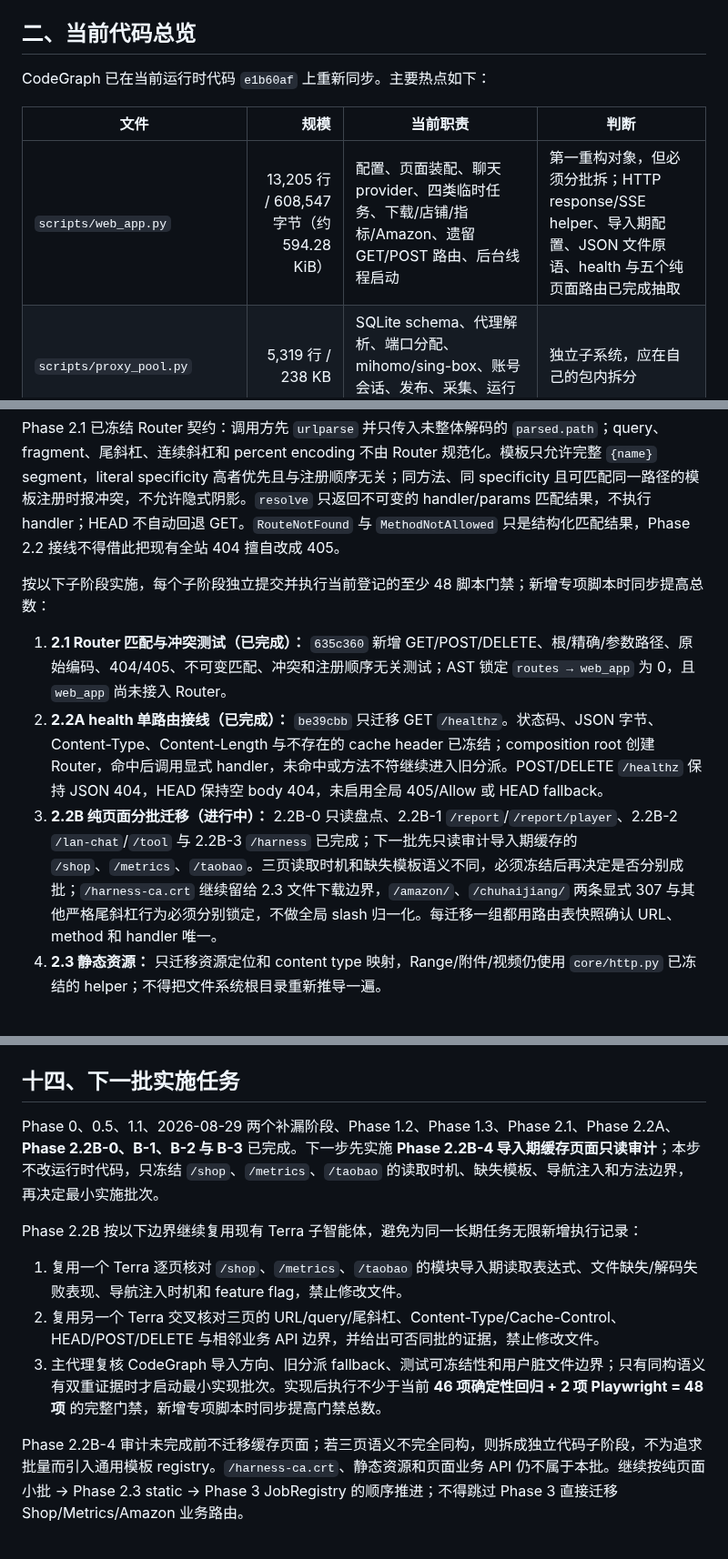
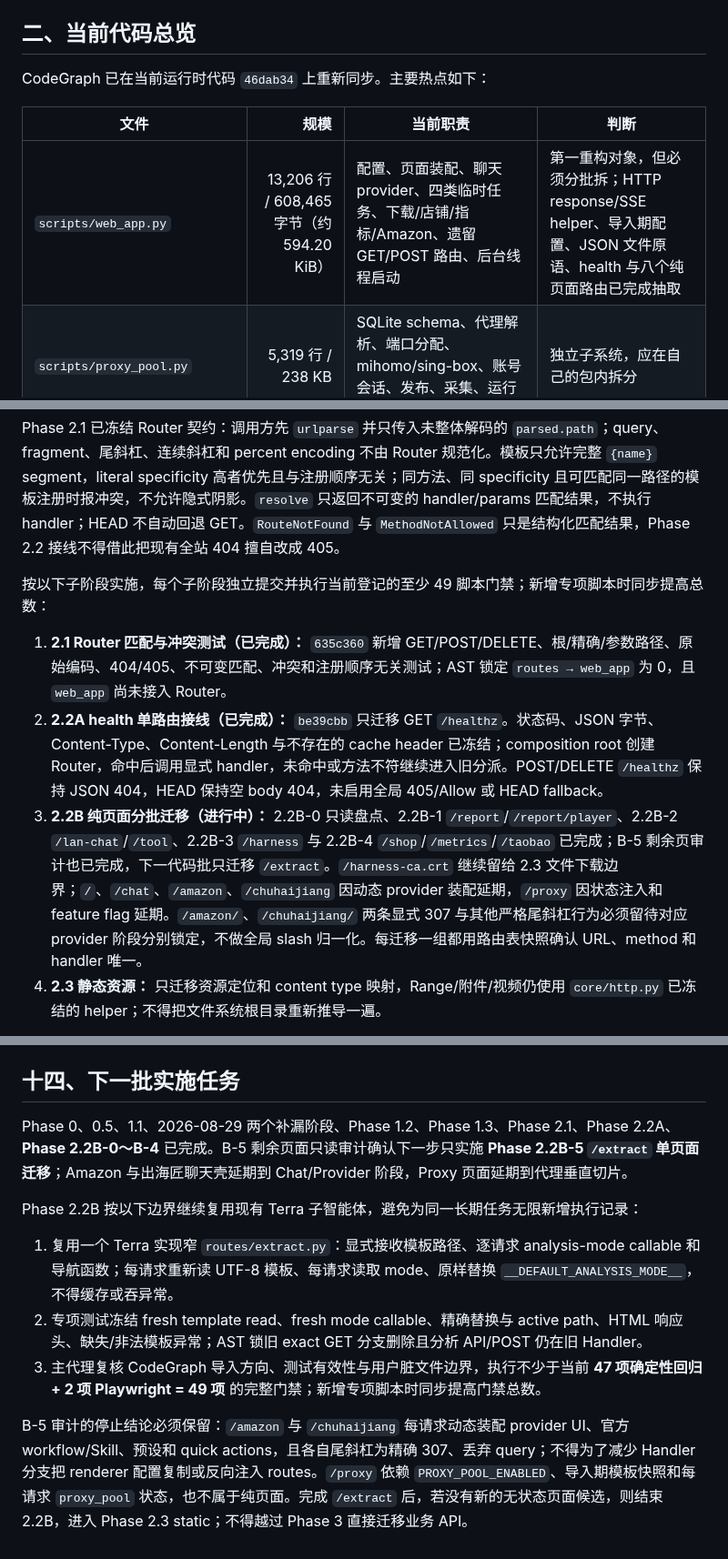
Before and after one commit to Joe1905/Video_analyzer, a Markdown page: docs/refactor-plan-decouple-normalize-2026-08-01.md, 3 parts joined by grey strips. Shown at 91% size. GitHub-like rendering.

Commit message:
docs: record phase 2.2b cached page routing

```diff
--- a/docs/refactor-plan-decouple-normalize-2026-08-01.md
+++ b/docs/refactor-plan-decouple-normalize-2026-08-01.md
@@ -43,11 +43,11 @@ git merge-base --is-ancestor b364276 v2
 
 ## 二、当前代码总览
 
-CodeGraph 已在当前运行时代码 `e1b60af` 上重新同步。主要热点如下：
+CodeGraph 已在当前运行时代码 `46dab34` 上重新同步。主要热点如下：
 
 | 文件 | 规模 | 当前职责 | 判断 |
 | --- | ---: | --- | --- |
-| `scripts/web_app.py` | 13,205 行 / 608,547 字节（约 594.28 KiB） | 配置、页面装配、聊天 provider、四类临时任务、下载/店铺/指标/Amazon、遗留 GET/POST 路由、后台线程启动 | 第一重构对象，但必须分批拆；HTTP response/SSE helper、导入期配置、JSON 文件原语、health 与五个纯页面路由已完成抽取 |
+| `scripts/web_app.py` | 13,206 行 / 608,465 字节（约 594.20 KiB） | 配置、页面装配、聊天 provider、四类临时任务、下载/店铺/指标/Amazon、遗留 GET/POST 路由、后台线程启动 | 第一重构对象，但必须分批拆；HTTP response/SSE helper、导入期配置、JSON 文件原语、health 与八个纯页面路由已完成抽取 |
 | `scripts/proxy_pool.py` | 5,319 行 / 238 KB | SQLite schema、代理解析、端口分配、mihomo/sing-box、账号会话、发布、采集、运行时状态 | 独立子系统，应在自己的包内拆分 |
 | `scripts/hot_video_report.py` | 4,032 行 / 178 KB | 日报采集、下载、单视频分析、LLM 摘要、恢复与持久化 | 已有清晰文件边界，先稳定接口，不优先内部大拆 |
 | `scripts/tools.py` | 1,470 行 / 72 KB | 聊天工具归一与执行、视频分析子进程 | 需要把“聊天工具”和“视频执行器”分开 |
@@ -379,11 +380,11 @@ Router 只负责 method/path 匹配、path 参数和 404/405；不得拥有业
 
 Phase 2.1 已冻结 Router 契约：调用方先 `urlparse` 并只传入未整体解码的 `parsed.path`；query、fragment、尾斜杠、连续斜杠和 percent encoding 不由 Router 规范化。模板只允许完整 `{name}` segment，literal specificity 高者优先且与注册顺序无关；同方法、同 specificity 且可匹配同一路径的模板注册时报冲突，不允许隐式阴影。`resolve` 只返回不可变的 handler/params 匹配结果，不执行 handler；HEAD 不自动回退 GET。`RouteNotFound` 与 `MethodNotAllowed` 只是结构化匹配结果，Phase 2.2 接线不得借此把现有全站 404 擅自改成 405。
 
-按以下子阶段实施，每个子阶段独立提交并执行当前登记的至少 48 脚本门禁；新增专项脚本时同步提高总数：
+按以下子阶段实施，每个子阶段独立提交并执行当前登记的至少 49 脚本门禁；新增专项脚本时同步提高总数：
 
 1. **2.1 Router 匹配与冲突测试（已完成）：** `635c360` 新增 GET/POST/DELETE、根/精确/参数路径、原始编码、404/405、不可变匹配、冲突和注册顺序无关测试；AST 锁定 `routes → web_app` 为 0，且 `web_app` 尚未接入 Router。
 2. **2.2A health 单路由接线（已完成）：** `be39cbb` 只迁移 GET `/healthz`。状态码、JSON 字节、Content-Type、Content-Length 与不存在的 cache header 已冻结；composition root 创建 Router，命中后调用显式 handler，未命中或方法不符继续进入旧分派。POST/DELETE `/healthz` 保持 JSON 404，HEAD 保持空 body 404，未启用全局 405/Allow 或 HEAD fallback。
-3. **2.2B 纯页面分批迁移（进行中）：** 2.2B-0 只读盘点、2.2B-1 `/report`/`/report/player`、2.2B-2 `/lan-chat`/`/tool` 与 2.2B-3 `/harness` 已完成；下一批先只读审计导入期缓存的 `/shop`、`/metrics`、`/taobao`。三页读取时机和缺失模板语义不同，必须冻结后再决定是否分别成批；`/harness-ca.crt` 继续留给 2.3 文件下载边界，`/amazon/`、`/chuhaijiang/` 两条显式 307 与其他严格尾斜杠行为必须分别锁定，不做全局 slash 归一化。每迁移一组都用路由表快照确认 URL、method 和 handler 唯一。
+3. **2.2B 纯页面分批迁移（进行中）：** 2.2B-0 只读盘点、2.2B-1 `/report`/`/report/player`、2.2B-2 `/lan-chat`/`/tool`、2.2B-3 `/harness` 与 2.2B-4 `/shop`/`/metrics`/`/taobao` 已完成；B-5 剩余页审计也已完成，下一代码批只迁移 `/extract`。`/harness-ca.crt` 继续留给 2.3 文件下载边界；`/`、`/chat`、`/amazon`、`/chuhaijiang` 因动态 provider 装配延期，`/proxy` 因状态注入和 feature flag 延期。`/amazon/`、`/chuhaijiang/` 两条显式 307 与其他严格尾斜杠行为必须留待对应 provider 阶段分别锁定，不做全局 slash 归一化。每迁移一组都用路由表快照确认 URL、method 和 handler 唯一。
 4. **2.3 静态资源：** 只迁移资源定位和 content type 映射，Range/附件/视频仍使用 `core/http.py` 已冻结的 helper；不得把文件系统根目录重新推导一遍。
 
 Phase 2.1 最终证据（2026-08-29）：`635c360` 仅新增 `scripts/routes/__init__.py`、`scripts/routes/router.py` 和 `scripts/test_router.py`，`web_app.py` 零改动、零运行时接线。Router 只依赖 stdlib，不含 store、job、线程、锁、数据库或 provider 配置；11 项专项测试覆盖根路径、GET/POST/DELETE、单/多参数、空段与跨段拒绝、原始 `%2F`、尾斜杠/连续斜杠、不可变结果、非 callable、literal 优先、等 specificity 冲突、404/405 和固定 Allow 顺序。服务器镜像为 `sha256:8ee38e8054c846a052aa9feb7dd96a125c7dc6c1983c44fce0f5abd4116b820e`，完整门禁为 **42 项确定性回归 + 2 个 Playwright = 44 项**，失败数为 0；12 个活动页面均为 200，4002/4003/4004 健康检查均为 200，未知 provider 与 FastMoss 边界全绿，容器日志异常匹配为 0。
@@ -559,12 +562,12 @@ Phase 0 测试基线
 
 ## 十四、下一批实施任务
 
-Phase 0、0.5、1.1、2026-08-29 两个补漏阶段、Phase 1.2、Phase 1.3、Phase 2.1、Phase 2.2A、**Phase 2.2B-0、B-1、B-2 与 B-3** 已完成。下一步先实施 **Phase 2.2B-4 导入期缓存页面只读审计**；本步不改运行时代码，只冻结 `/shop`、`/metrics`、`/taobao` 的读取时机、缺失模板、导航注入和方法边界，再决定最小实施批次。
+Phase 0、0.5、1.1、2026-08-29 两个补漏阶段、Phase 1.2、Phase 1.3、Phase 2.1、Phase 2.2A、**Phase 2.2B-0～B-4** 已完成。B-5 剩余页面只读审计确认下一步只实施 **Phase 2.2B-5 `/extract` 单页面迁移**；Amazon 与出海匠聊天壳延期到 Chat/Provider 阶段，Proxy 页面延期到代理垂直切片。
 
 Phase 2.2B 按以下边界继续复用现有 Terra 子智能体，避免为同一长期任务无限新增执行记录：
 
-1. 复用一个 Terra 逐页核对 `/shop`、`/metrics`、`/taobao` 的模块导入期读取表达式、文件缺失/解码失败表现、导航注入时机和 feature flag，禁止修改文件。
-2. 复用另一个 Terra 交叉核对三页的 URL/query/尾斜杠、Content-Type/Cache-Control、HEAD/POST/DELETE 与相邻业务 API 边界，并给出可否同批的证据，禁止修改文件。
-3. 主代理复核 CodeGraph 导入方向、旧分派 fallback、测试可冻结性和用户脏文件边界；只有同构语义有双重证据时才启动最小实现批次。实现后执行不少于当前 **46 项确定性回归 + 2 项 Playwright = 48 项** 的完整门禁，新增专项脚本时同步提高门禁总数。
+1. 复用一个 Terra 实现窄 `routes/extract.py`：显式接收模板路径、逐请求 analysis-mode callable 和导航函数；每请求重新读 UTF-8 模板、每请求读取 mode、原样替换 `__DEFAULT_ANALYSIS_MODE__`，不得缓存或吞异常。
+2. 专项测试冻结 fresh template read、fresh mode callable、精确替换与 active path、HTML 响应头、缺失/非法模板异常；AST 锁旧 exact GET 分支删除且分析 API/POST 仍在旧 Handler。
+3. 主代理复核 CodeGraph 导入方向、测试有效性与用户脏文件边界，执行不少于当前 **47 项确定性回归 + 2 项 Playwright = 49 项** 的完整门禁；新增专项脚本时同步提高门禁总数。
 
-Phase 2.2B-4 审计未完成前不迁移缓存页面；若三页语义不完全同构，则拆成独立代码子阶段，不为追求批量而引入通用模板 registry。`/harness-ca.crt`、静态资源和页面业务 API 仍不属于本批。继续按纯页面小批 → Phase 2.3 static → Phase 3 JobRegistry 的顺序推进；不得跳过 Phase 3 直接迁移 Shop/Metrics/Amazon 业务路由。
+B-5 审计的停止结论必须保留：`/amazon` 与 `/chuhaijiang` 每请求动态装配 provider UI、官方 workflow/Skill、预设和 quick actions，且各自尾斜杠为精确 307、丢弃 query；不得为了减少 Handler 分支把 renderer 配置复制或反向注入 routes。`/proxy` 依赖 `PROXY_POOL_ENABLED`、导入期模板快照和每请求 `proxy_pool` 状态，也不属于纯页面。完成 `/extract` 后，若没有新的无状态页面候选，则结束 2.2B，进入 Phase 2.3 static；不得越过 Phase 3 直接迁移业务 API。
```
Also changed, not shown: other parts of docs/refactor-plan-decouple-normalize-2026-08-01.md (+10 -7 lines).
